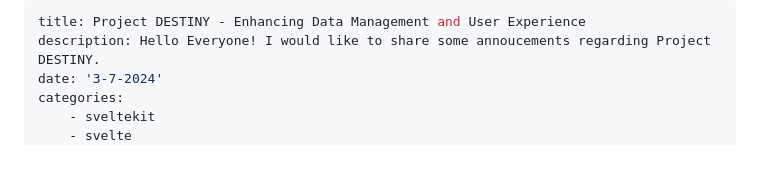
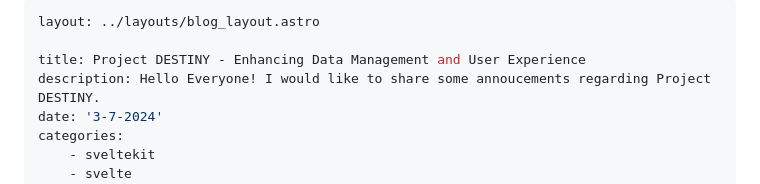
Before and after one commit to jeoooo/portfolio, a Markdown page: src/blog/project-destiny-update-2.md, the part around the change. GitHub-like rendering; blank space fills up the shorter version.

```diff
--- a/src/blog/project-destiny-update-2.md
+++ b/src/blog/project-destiny-update-2.md
@@ -1,4 +1,6 @@
 ---
+layout: ../layouts/blog_layout.astro
+
 title: Project DESTINY - Enhancing Data Management and User Experience
 description: Hello Everyone! I would like to share some annoucements regarding Project DESTINY.
 date: '3-7-2024'
```
Also changed, not shown: src/blog/mdsvex.md (+2 -0 lines), src/blog/project-destiny-update.md (+2 -0 lines).
